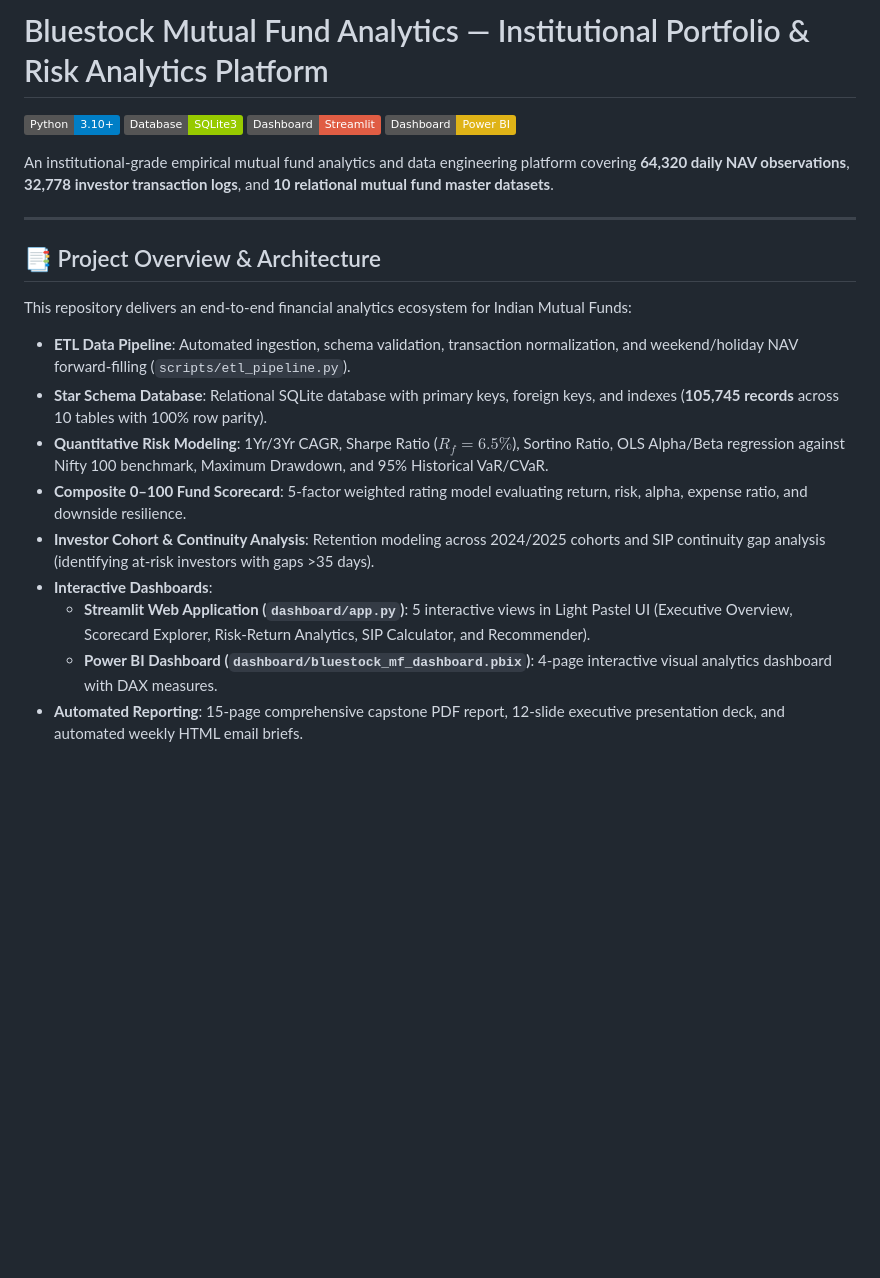
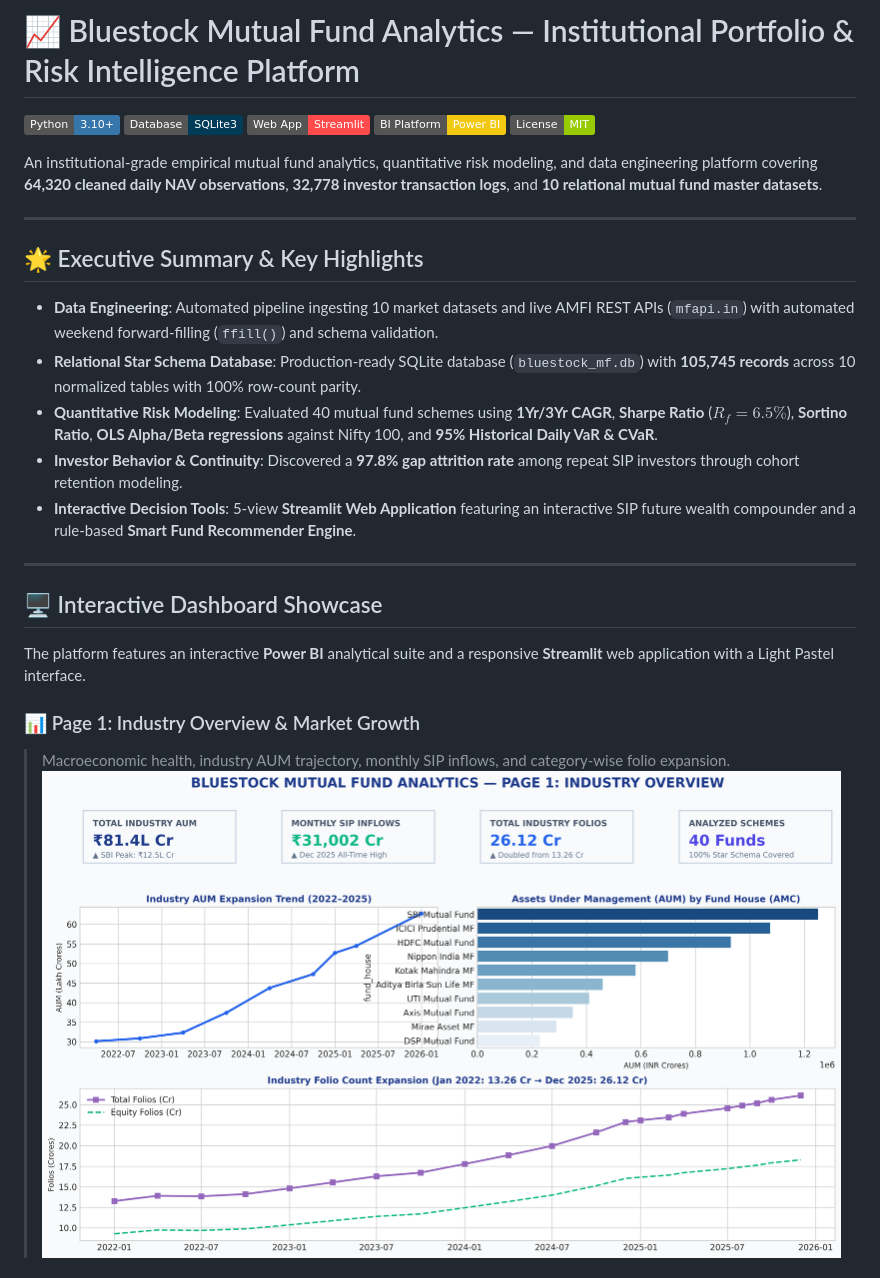
Before and after one commit to Kritvi0208/Mutual-Funds-Analytics, a Markdown page: README.md, the part around one of its changes. Rendered like a GitHub page; badges without logos; blank space fills up the shorter version.

```diff
--- a/README.md
+++ b/README.md
@@ -1,23 +1,30 @@
-# Bluestock Mutual Fund Analytics — Institutional Portfolio & Risk Analytics Platform
+# 📈 Bluestock Mutual Fund Analytics — Institutional Portfolio & Risk Intelligence Platform
 
-[![Python 3.10+](https://img.shields.io/badge/Python-3.10%2B-blue.svg)](https://www.python.org/)
-[![Database-SQLite3](https://img.shields.io/badge/Database-SQLite3-green.svg)](https://www.sqlite.org/)
-[![Streamlit Dashboard](https://img.shields.io/badge/Dashboard-Streamlit-red.svg)](https://streamlit.io/)
-[![Power BI](https://img.shields.io/badge/Dashboard-Power%20BI-yellow.svg)](https://powerbi.microsoft.com/)
+[![Python 3.10+](https://img.shields.io/badge/Python-3.10%2B-3776AB.svg?style=flat&logo=python&logoColor=white)](https://www.python.org/)
+[![Database SQLite3](https://img.shields.io/badge/Database-SQLite3-003B57.svg?style=flat&logo=sqlite&logoColor=white)](https://www.sqlite.org/)
+[![Dashboard Streamlit](https://img.shields.io/badge/Web_App-Streamlit-FF4B4B.svg?style=flat&logo=streamlit&logoColor=white)](https://streamlit.io/)
+[![Power BI](https://img.shields.io/badge/BI_Platform-Power_BI-F2C811.svg?style=flat&logo=powerbi&logoColor=black)](https://powerbi.microsoft.com/)
+[![License MIT](https://img.shields.io/badge/License-MIT-green.svg)](LICENSE)
 
-An institutional-grade empirical mutual fund analytics and data engineering platform covering **64,320 daily NAV observations**, **32,778 investor transaction logs**, and **10 relational mutual fund master datasets**.
+An institutional-grade empirical mutual fund analytics, quantitative risk modeling, and data engineering platform covering **64,320 cleaned daily NAV observations**, **32,778 investor transaction logs**, and **10 relational mutual fund master datasets**.
 
 ---
 
-## 📑 Project Overview & Architecture
+## 🌟 Executive Summary & Key Highlights
 
-This repository delivers an end-to-end financial analytics ecosystem for Indian Mutual Funds:
-- **ETL Data Pipeline**: Automated ingestion, schema validation, transaction normalization, and weekend/holiday NAV forward-filling (`scripts/etl_pipeline.py`).
-- **Star Schema Database**: Relational SQLite database with primary keys, foreign keys, and indexes (**105,745 records** across 10 tables with 100% row parity).
-- **Quantitative Risk Modeling**: 1Yr/3Yr CAGR, Sharpe Ratio ($R_f=6.5\%$), Sortino Ratio, OLS Alpha/Beta regression against Nifty 100 benchmark, Maximum Drawdown, and 95% Historical VaR/CVaR.
-- **Composite 0–100 Fund Scorecard**: 5-factor weighted rating model evaluating return, risk, alpha, expense ratio, and downside resilience.
-- **Investor Cohort & Continuity Analysis**: Retention modeling across 2024/2025 cohorts and SIP continuity gap analysis (identifying at-risk investors with gaps >35 days).
-- **Interactive Dashboards**:
-  - **Streamlit Web Application (`dashboard/app.py`)**: 5 interactive views in Light Pastel UI (Executive Overview, Scorecard Explorer, Risk-Return Analytics, SIP Calculator, and Recommender).
-  - **Power BI Dashboard (`dashboard/bluestock_mf_dashboard.pbix`)**: 4-page interactive visual analytics dashboard with DAX measures.
-- **Automated Reporting**: 15-page comprehensive capstone PDF report, 12-slide executive presentation deck, and automated weekly HTML email briefs.
+- **Data Engineering**: Automated pipeline ingesting 10 market datasets and live AMFI REST APIs (`mfapi.in`) with automated weekend forward-filling (`ffill()`) and schema validation.
+- **Relational Star Schema Database**: Production-ready SQLite database (`bluestock_mf.db`) with **105,745 records** across 10 normalized tables with 100% row-count parity.
+- **Quantitative Risk Modeling**: Evaluated 40 mutual fund schemes using **1Yr/3Yr CAGR**, **Sharpe Ratio** ($R_f=6.5\%$), **Sortino Ratio**, **OLS Alpha/Beta regressions** against Nifty 100, and **95% Historical Daily VaR & CVaR**.
+- **Investor Behavior & Continuity**: Discovered a **97.8% gap attrition rate** among repeat SIP investors through cohort retention modeling.
+- **Interactive Decision Tools**: 5-view **Streamlit Web Application** featuring an interactive SIP future wealth compounder and a rule-based **Smart Fund Recommender Engine**.
+
+---
+
+## 🖥️ Interactive Dashboard Showcase
+
+The platform features an interactive **Power BI** analytical suite and a responsive **Streamlit** web application with a Light Pastel interface.
+
+### 📊 Page 1: Industry Overview & Market Growth
+> Macroeconomic health, industry AUM trajectory, monthly SIP inflows, and category-wise folio expansion.
+![Industry Overview](reports/figures/page1_industry_overview.png)
+
```
Also changed, not shown: other parts of README.md (+116 -64 lines).
